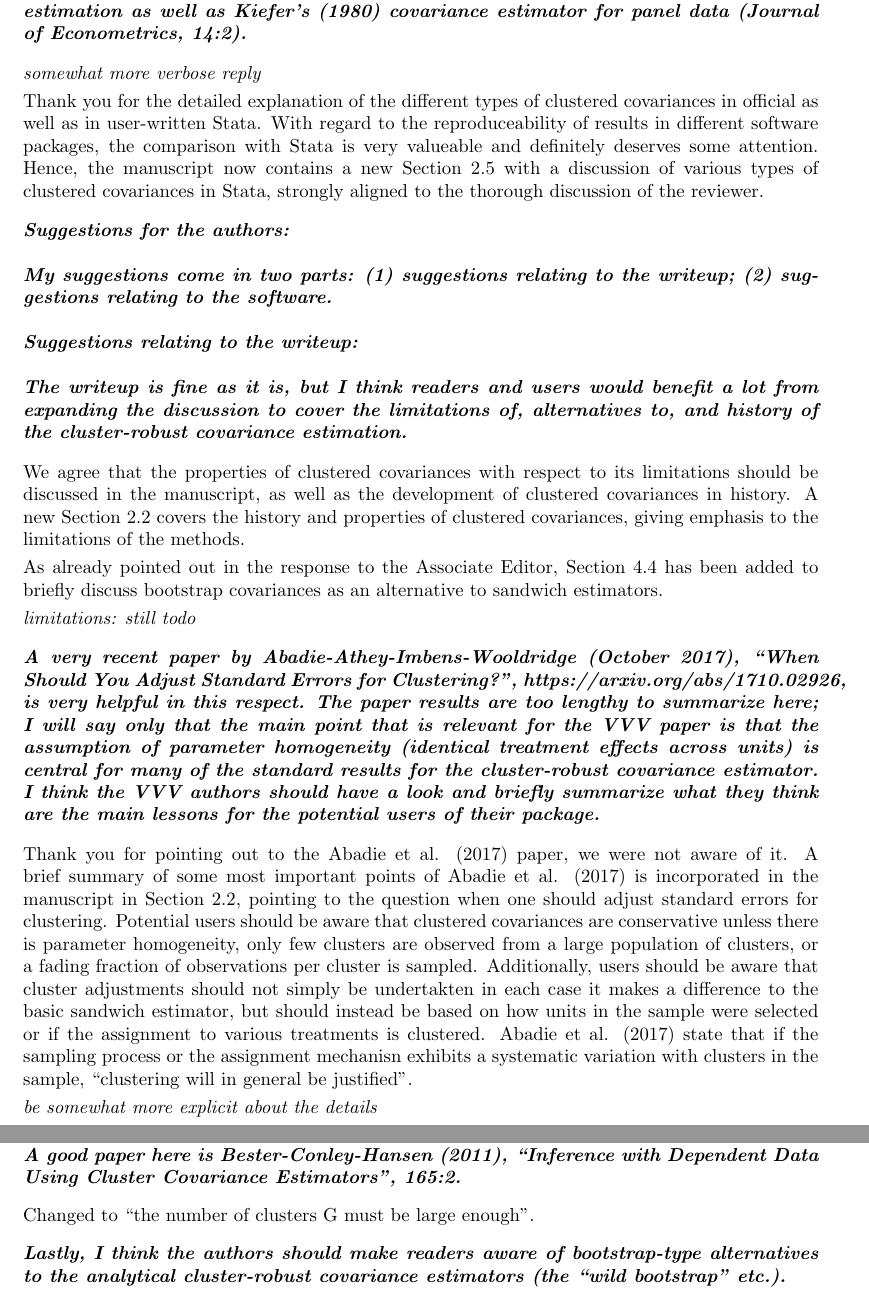
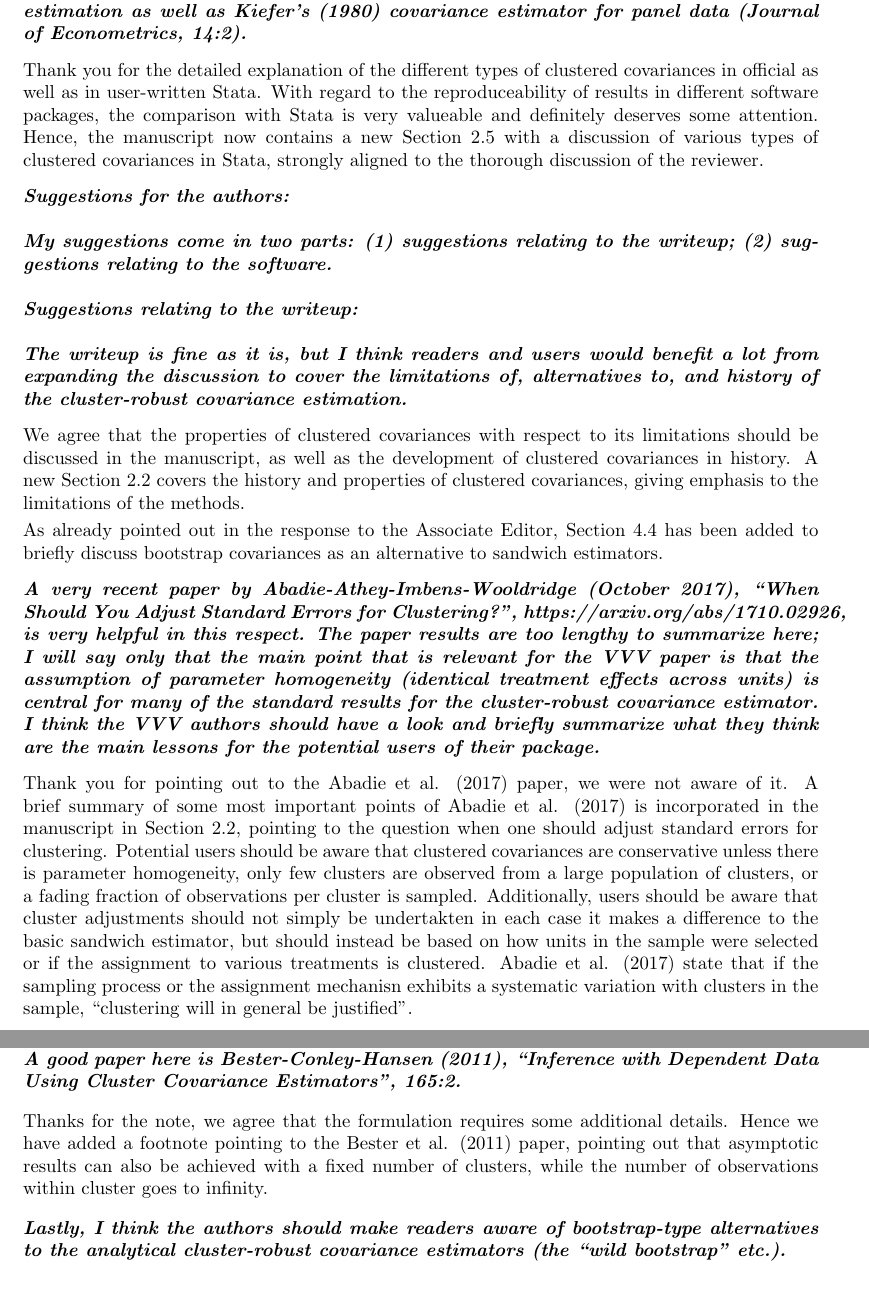
Before and after one commit to rforge/sandwich, a LaTeX document (pkg/paper/JSS-CL/sandwichCL-rejoinder.tex): two parts of pages 3 and 4 of 6, joined at a grey line, cut so that both start at the same text. Compiled offline with pdfLaTeX.

Commit message:
update
git-svn-id: svn://svn.r-forge.r-project.org/svnroot/sandwich@399 82024d28-4ff0-0310-8bd4-ba695345edfc

```diff
--- a/pkg/paper/JSS-CL/sandwichCL-rejoinder.tex
+++ b/pkg/paper/JSS-CL/sandwichCL-rejoinder.tex
@@ -131,8 +131,6 @@ Probably the Stata Community package closest to what is documented in this paper
 
 \medskip
 
-\emph{somewhat more verbose reply}
-
 Thank you for the detailed explanation of the different types of clustered covariances in official as well as in user-written Stata.
 With regard to the reproduceability of results in different software packages, the comparison with Stata is very valueable and definitely deserves some attention.
 Hence, the manuscript now contains a new Section~2.5 with a discussion of various types of clustered covariances in Stata, strongly aligned to the thorough discussion of the reviewer.
@@ -156,8 +154,6 @@ A new Section~2.2 covers the history and properties of clustered covariances, gi
 As already pointed out in the response to the Associate Editor, Section~4.4 has been added to
 briefly discuss bootstrap covariances as an alternative to sandwich estimators.
 
-\emph{limitations: still todo}
-
 \medskip
 
 \textbf{\textit{A very recent paper by Abadie-Athey-Imbens-Wooldridge (October 2017), ``When Should You Adjust Standard Errors for Clustering?'', https://arxiv.org/abs/1710.02926, is very helpful in this respect.  The paper results are too lengthy to summarize here; I will say only that the main point that is relevant for the VVV paper is that the assumption of parameter homogeneity (identical treatment effects across units) is central for many of the standard results for the cluster-robust covariance estimator.  I think the VVV authors should have a look and briefly summarize what they think are the main lessons for the potential users of their package.
@@ -172,9 +168,6 @@ Additionally, users should be aware that cluster adjustments should not simply b
 undertakten in each case it makes a difference to the basic sandwich estimator, but should instead be based on how units in the sample were selected or if the assignment to various treatments is clustered. Abadie et al.
 (2017) state that if the sampling process or the assignment mechanisn exhibits a systematic
 variation with clusters in the sample, ``clustering will in general be justified''.
-
-
-\emph{be somewhat more explicit about the details}
 
 \medskip
 
@@ -199,7 +192,8 @@ expect that the parameters are estimated by GEEs.
 
 \medskip
 
-Changed to ``the number of clusters G must be large enough''.
+Thanks for the note, we agree that the formulation requires some additional details.
+Hence we have added a footnote pointing to the Bester et al. (2011) paper, pointing out that asymptotic results can also be achieved with a fixed number of clusters, while the number of observations within cluster goes to infinity.
 
 \medskip
 
```
